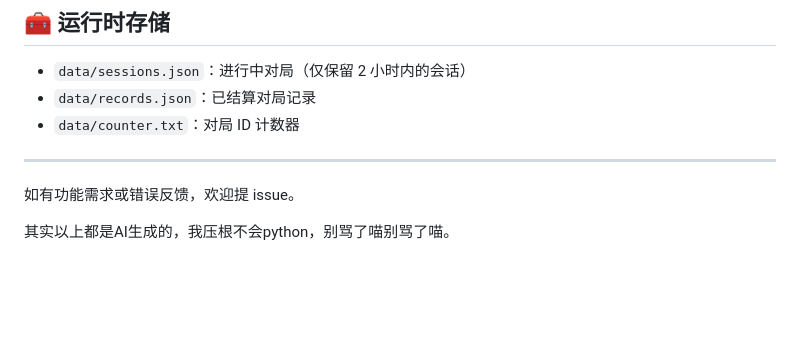
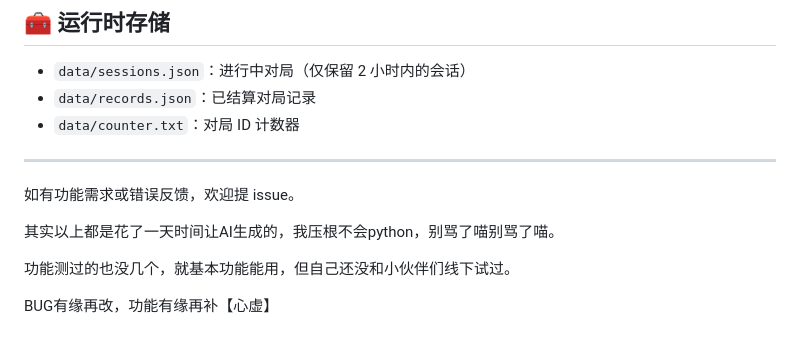
Before and after one commit to joshuapex/mahjong_record, a Markdown page: README.md, the part around the change. Drawn GitHub-style; blank space fills up the shorter version.

Commit message:
ADD:宇宙级免责声明

```diff
--- a/README.md
+++ b/README.md
@@ -85,4 +85,8 @@ export MJ_ADMIN_IDS="123456,789012"
 
 如有功能需求或错误反馈，欢迎提 issue。
 
-其实以上都是AI生成的，我压根不会python，别骂了喵别骂了喵。
+其实以上都是花了一天时间让AI生成的，我压根不会python，别骂了喵别骂了喵。
+
+功能测过的也没几个，就基本功能能用，但自己还没和小伙伴们线下试过。
+
+BUG有缘再改，功能有缘再补【心虚】
```
